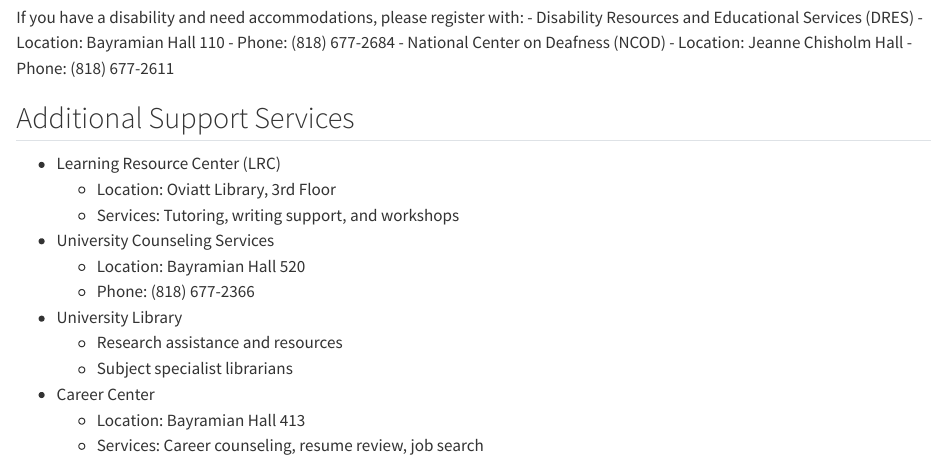
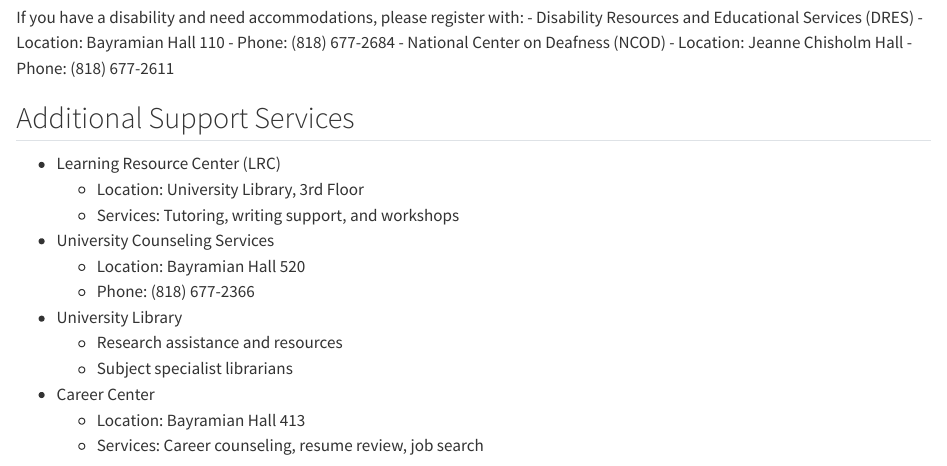
Before and after one commit to drfurtado/csun-syllabus-template, a Quarto document (csun-syllabus-template-online_hybrid.qmd): the page in a window 1100 px wide, from 2610 px down. Rendered offline with R 4.5, knitr and Pandoc in place of Quarto, with nearby package versions; drawn as R Markdown's standard HTML page in place of the format the file asks for.

Commit message:
Oviatt removed from templates

```diff
--- a/csun-syllabus-template-online_hybrid.qmd
+++ b/csun-syllabus-template-online_hybrid.qmd
@@ -124,7 +124,7 @@
 
 ## Additional Support Services
 - Learning Resource Center (LRC)
-  - Location: Oviatt Library, 3rd Floor
+  - Location: University Library, 3rd Floor
   - Services: Tutoring, writing support, and workshops
 - University Counseling Services
   - Location: Bayramian Hall 520
```
Also changed, not shown: csun-syllabus-template-traditional.qmd (+1 -1 lines), 2 other files.
